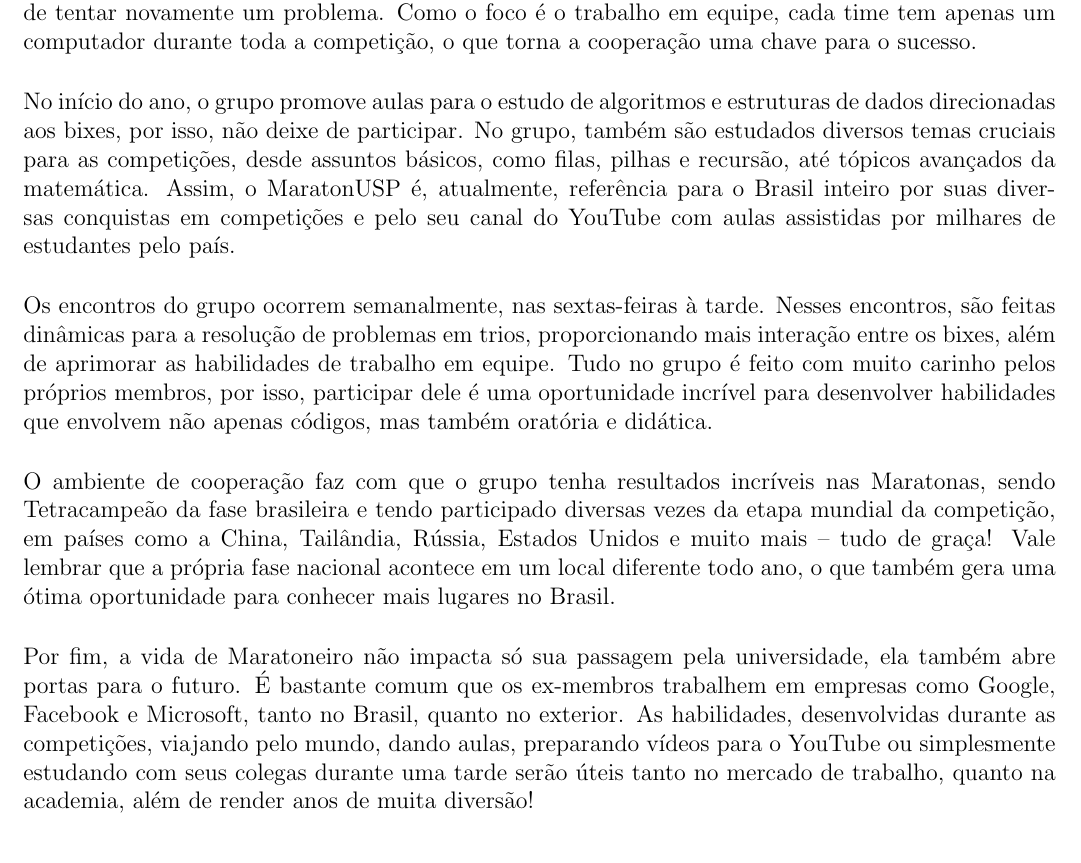
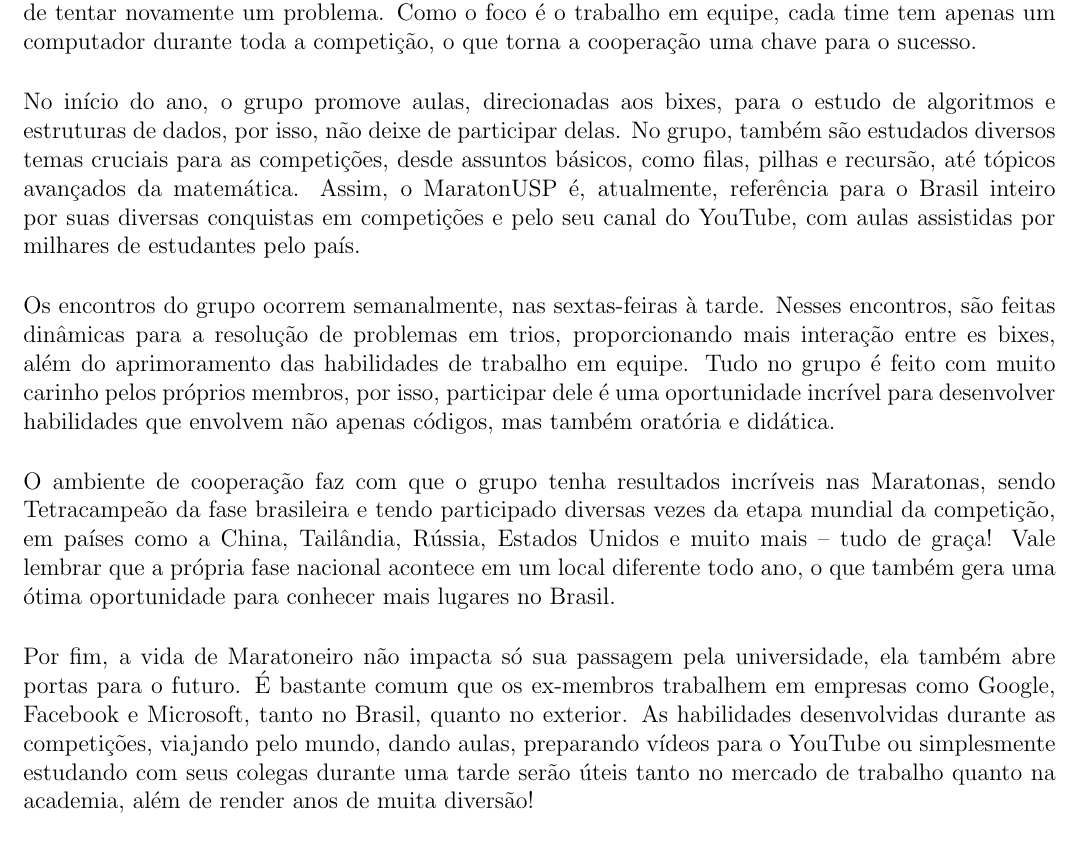
Before and after one commit to Kazuo256/guiadobixo, a LaTeX document (src/GuiaDoBixo.tex, which reads src/maratonusp.tex): part of page 60 of 110, cut so that both start at the same text. Compiled offline with pdfLaTeX.

Commit message:
Pequenas modificações no texto do MaratonUSP

```diff
--- a/src/maratonusp.tex
+++ b/src/maratonusp.tex
@@ -12,17 +12,17 @@ oportunidade de tentar novamente um problema. Como o foco é o trabalho em
 equipe, cada time tem apenas um computador durante toda a competição, o que
 torna a cooperação uma chave para o sucesso.
 
-No início do ano, o grupo promove aulas para o estudo de algoritmos e
-estruturas de dados direcionadas aos bixes, por isso, não deixe de participar.
+No início do ano, o grupo promove aulas, direcionadas aos bixes,
+para o estudo de algoritmos e estruturas de dados, por isso, não deixe de participar delas.
 No grupo, também são estudados diversos temas cruciais para as competições,
 desde assuntos básicos, como filas, pilhas e recursão, até tópicos avançados
 da matemática. Assim, o MaratonUSP é, atualmente, referência para o Brasil
 inteiro por suas diversas conquistas em competições e pelo seu canal do
-YouTube com aulas assistidas por milhares de estudantes pelo país.
+YouTube, com aulas assistidas por milhares de estudantes pelo país.
 
 Os encontros do grupo ocorrem semanalmente, nas sextas-feiras à tarde. Nesses
 encontros, são feitas dinâmicas para a resolução de problemas em trios,
-proporcionando mais interação entre os bixes, além de aprimorar as habilidades
+proporcionando mais interação entre es bixes, além do aprimoramento das habilidades
 de trabalho em equipe. Tudo no grupo é feito com muito carinho pelos próprios
 membros, por isso, participar dele é uma oportunidade incrível para desenvolver
 habilidades que envolvem não apenas códigos, mas também oratória e didática.
@@ -37,10 +37,10 @@ oportunidade para conhecer mais lugares no Brasil.
 Por fim, a vida de Maratoneiro não impacta só sua passagem pela universidade,
 ela também abre portas para o futuro. É bastante comum que os ex-membros
 trabalhem em empresas como Google, Facebook e Microsoft, tanto no Brasil,
-quanto no exterior. As habilidades, desenvolvidas durante as competições,
+quanto no exterior. As habilidades desenvolvidas durante as competições,
 viajando pelo mundo, dando aulas, preparando vídeos para o YouTube ou
 simplesmente estudando com seus colegas durante uma tarde serão úteis tanto no
-mercado de trabalho, quanto na academia, além de render anos de muita diversão!
+mercado de trabalho quanto na academia, além de render anos de muita diversão!
 
 \begin{description}
 \item[Facebook:] \url{facebook.com/MaratonUSP}
```
